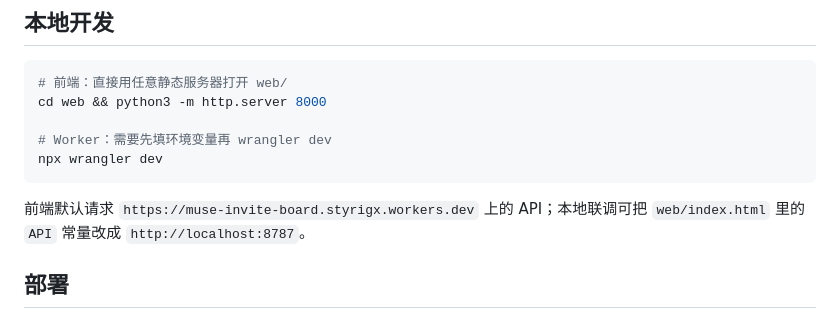
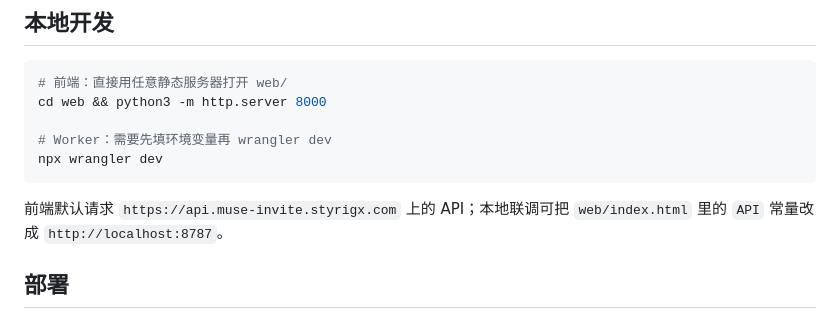
Before and after one commit to styrigx/muse-invite-board, a Markdown page: README.md, the part around the change. Rendered like a GitHub page.

Commit message:
[invite] 前端 API 地址切换到自定义域名 https://api.muse-invite.styrigx.com

````diff
--- a/README.md
+++ b/README.md
@@ -36,7 +36,7 @@ cd web && python3 -m http.server 8000
 npx wrangler dev
 ```
 
-前端默认请求 `https://muse-invite-board.styrigx.workers.dev` 上的 API；本地联调可把 `web/index.html` 里的 `API` 常量改成 `http://localhost:8787`。
+前端默认请求 `https://api.muse-invite.styrigx.com` 上的 API；本地联调可把 `web/index.html` 里的 `API` 常量改成 `http://localhost:8787`。
 
 ## 部署
 
````
